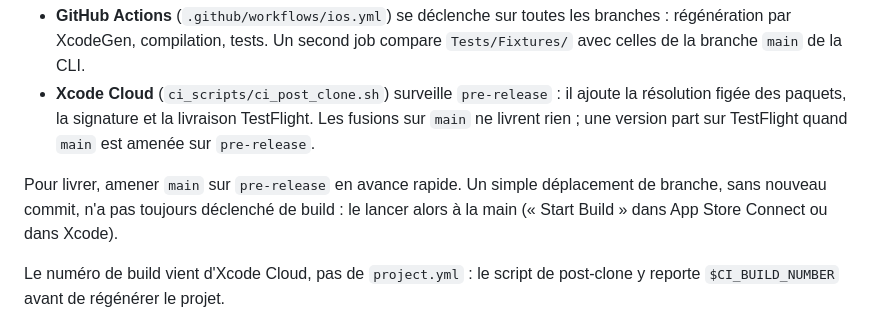
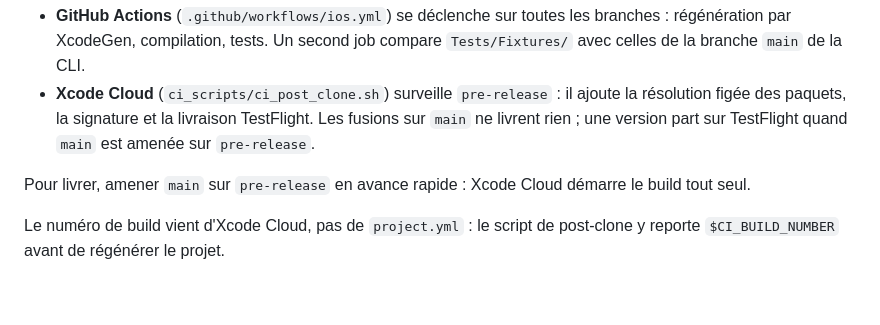
Before and after one commit to ymauray/timetracker.ios, a Markdown page: README.md, the part around the change. Drawn GitHub-style; blank space fills up the shorter version.

Commit message:
docs: Xcode Cloud démarre seul sur pre-release (#11)
Le processus est désormais configuré pour se déclencher sur un simple
déplacement de pre-release : plus besoin de lancer le build à la main.


Claude-Session: https://claude.ai/code/session_01T9osQZcAz52HRLhvHYLf8Y

Co-authored-by: Claude Opus 5.5 <noreply@anthropic.com>

```diff
--- a/README.md
+++ b/README.md
@@ -92,10 +92,8 @@ Deux pipelines, qui ne valident pas la même chose :
   TestFlight. Les fusions sur `main` ne livrent rien ; une version part sur
   TestFlight quand `main` est amenée sur `pre-release`.
 
-Pour livrer, amener `main` sur `pre-release` en avance rapide. Un simple
-déplacement de branche, sans nouveau commit, n'a pas toujours déclenché de
-build : le lancer alors à la main (« Start Build » dans App Store Connect ou
-dans Xcode).
+Pour livrer, amener `main` sur `pre-release` en avance rapide : Xcode Cloud
+démarre le build tout seul.
 
 Le numéro de build vient d'Xcode Cloud, pas de `project.yml` : le script de
 post-clone y reporte `$CI_BUILD_NUMBER` avant de régénérer le projet.
```
